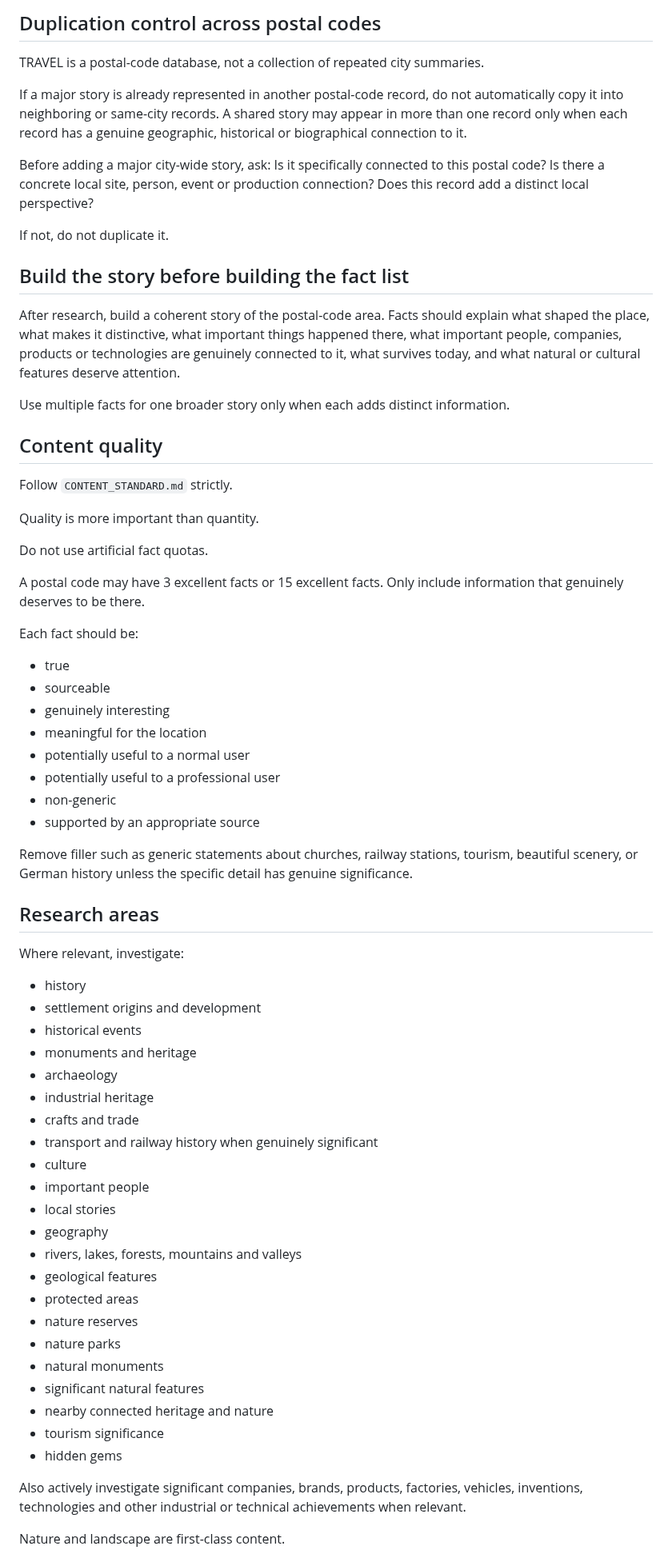
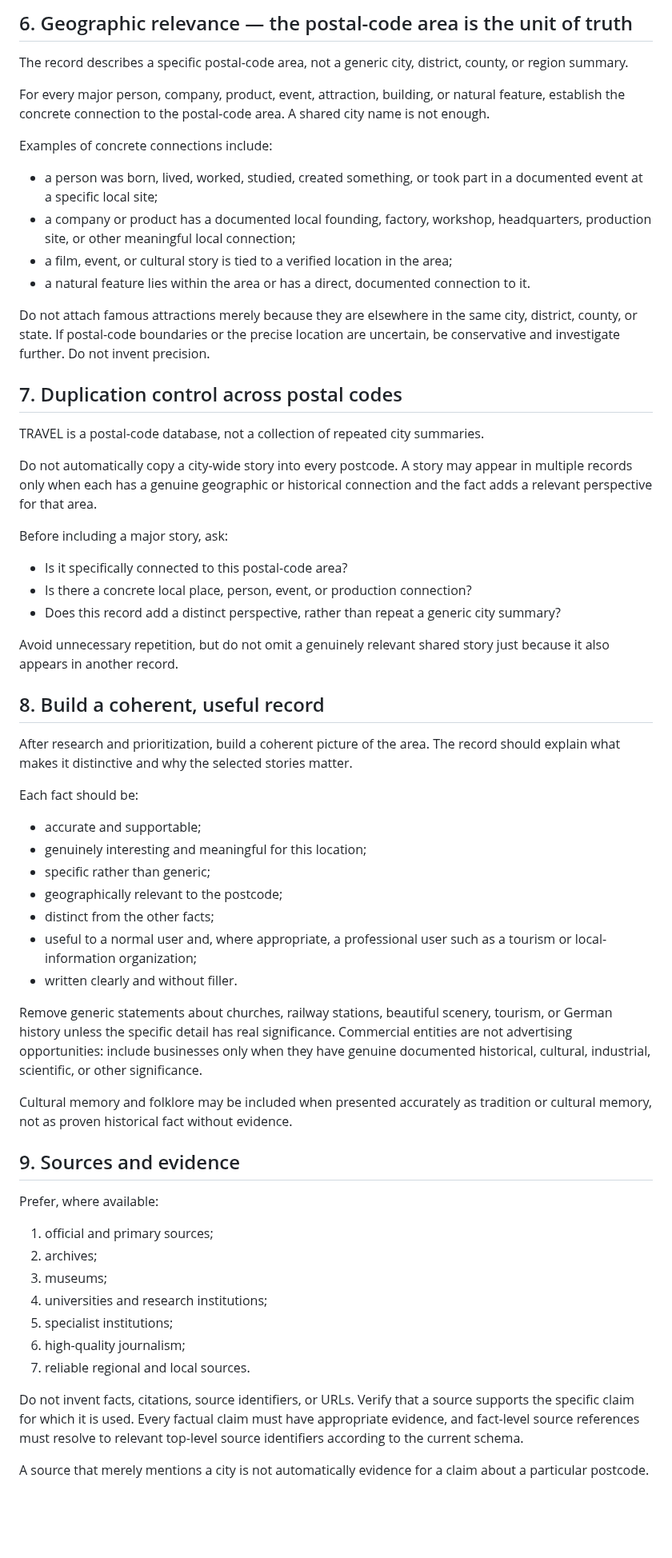
Before and after one commit to Wildwavestylez/travel, a Markdown page: data/germany/prompt_rework.md, the part around one of its changes. Shown at 80% size. GitHub-like rendering; blank space fills up the shorter version.

```diff
--- a/data/germany/prompt_rework.md
+++ b/data/germany/prompt_rework.md
@@ -116,71 +110,63 @@ Do not attach famous attractions merely because they are somewhere in the same c
 
-## Duplication control across postal codes
+## 6. Geographic relevance — the postal-code area is the unit of truth
+
+The record describes a specific postal-code area, not a generic city, district, county, or region summary.
+
+For every major person, company, product, event, attraction, building, or natural feature, establish the concrete connection to the postal-code area. A shared city name is not enough.
+
+Examples of concrete connections include:
+
+- a person was born, lived, worked, studied, created something, or took part in a documented event at a specific local site;
+- a company or product has a documented local founding, factory, workshop, headquarters, production site, or other meaningful local connection;
+- a film, event, or cultural story is tied to a verified location in the area;
+- a natural feature lies within the area or has a direct, documented connection to it.
+
+Do not attach famous attractions merely because they are elsewhere in the same city, district, county, or state. If postal-code boundaries or the precise location are uncertain, be conservative and investigate further. Do not invent precision.
+
+## 7. Duplication control across postal codes
 
 TRAVEL is a postal-code database, not a collection of repeated city summaries.
 
-If a major story is already represented in another postal-code record, do not automatically copy it into neighboring or same-city records. A shared story may appear in more than one record only when each record has a genuine geographic, historical or biographical connection to it.
+Do not automatically copy a city-wide story into every postcode. A story may appear in multiple records only when each has a genuine geographic or historical connection and the fact adds a relevant perspective for that area.
 
-Before adding a major city-wide story, ask: Is it specifically connected to this postal code? Is there a concrete local site, person, event or production connection? Does this record add a distinct local perspective?
+Before including a major story, ask:
 
-If not, do not duplicate it.
+- Is it specifically connected to this postal-code area?
+- Is there a concrete local place, person, event, or production connection?
+- Does this record add a distinct perspective, rather than repeat a generic city summary?
 
-## Build the story before building the fact list
+Avoid unnecessary repetition, but do not omit a genuinely relevant shared story just because it also appears in another record.
 
-After research, build a coherent story of the postal-code area. Facts should explain what shaped the place, what makes it distinctive, what important things happened there, what important people, companies, products or technologies are genuinely connected to it, what survives today, and what natural or cultural features deserve attention.
+## 8. Build a coherent, useful record
 
-Use multiple facts for one broader story only when each adds distinct information.
-
-## Content quality
-
-Follow `CONTENT_STANDARD.md` strictly.
-
-Quality is more important than quantity.
-
-Do not use artificial fact quotas.
-
-A postal code may have 3 excellent facts or 15 excellent facts. Only include information that genuinely deserves to be there.
+After research and prioritization, build a coherent picture of the area. The record should explain what makes it distinctive and why the selected stories matter.
 
 Each fact should be:
+- accurate and supportable;
+- genuinely interesting and meaningful for this location;
+- specific rather than generic;
+- geographically relevant to the postcode;
+- distinct from the other facts;
+- useful to a normal user and, where appropriate, a professional user such as a tourism or local-information organization;
+- written clearly and without filler.
 
-- true
-- sourceable
-- genuinely interesting
-- meaningful for the location
-- potentially useful to a normal user
-- potentially useful to a professional user
-- non-generic
-- supported by an appropriate source
+Remove generic statements about churches, railway stations, beautiful scenery, tourism, or German history unless the specific detail has real significance. Commercial entities are not advertising opportunities: include businesses only when they have genuine documented historical, cultural, industrial, scientific, or other significance.
 
-Remove filler such as generic statements about churches, railway stations, tourism, beautiful scenery, or German history unless the specific detail has genuine significance.
+Cultural memory and folklore may be included when presented accurately as tradition or cultural memory, not as proven historical fact without evidence.
 
-## Research areas
+## 9. Sources and evidence
 
-Where relevant, investigate:
+Prefer, where available:
 
-- history
-- settlement origins and development
-- historical events
-- monuments and heritage
-- archaeology
-- industrial heritage
-- crafts and trade
-- transport and railway history when genuinely significant
-- culture
-- important people
-- local stories
-- geography
-- rivers, lakes, forests, mountains and valleys
-- geological features
-- protected areas
-- nature reserves
-- nature parks
-- natural monuments
-- significant natural features
-- nearby connected heritage and nature
-- tourism significance
-- hidden gems
+1. official and primary sources;
+2. archives;
+3. museums;
+4. universities and research institutions;
+5. specialist institutions;
+6. high-quality journalism;
+7. reliable regional and local sources.
 
-Also actively investigate significant companies, brands, products, factories, vehicles, inventions, technologies and other industrial or technical achievements when relevant.
+Do not invent facts, citations, source identifiers, or URLs. Verify that a source supports the specific claim for which it is used. Every factual claim must have appropriate evidence, and fact-level source references must resolve to relevant top-level source identifiers according to the current schema.
 
-Nature and landscape are first-class content.
+A source that merely mentions a city is not automatically evidence for a claim about a particular postcode.
 
```
Also changed, not shown: other parts of data/germany/prompt_rework.md (+143 -239 lines).
